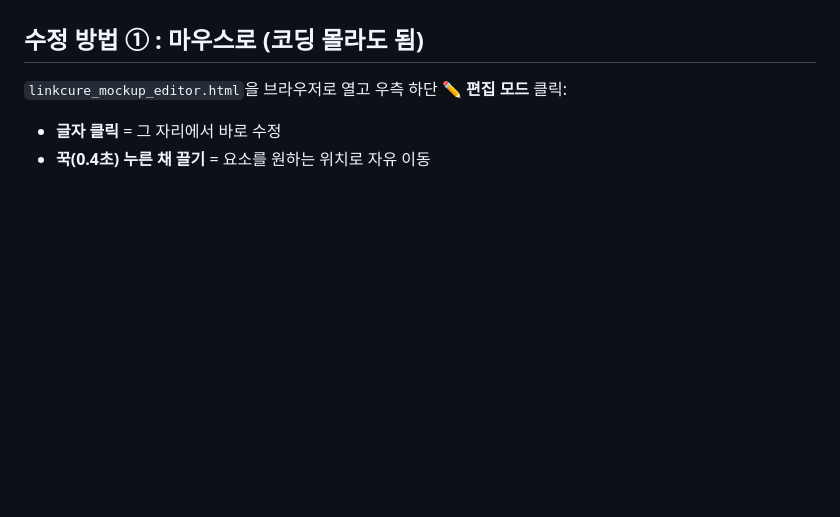
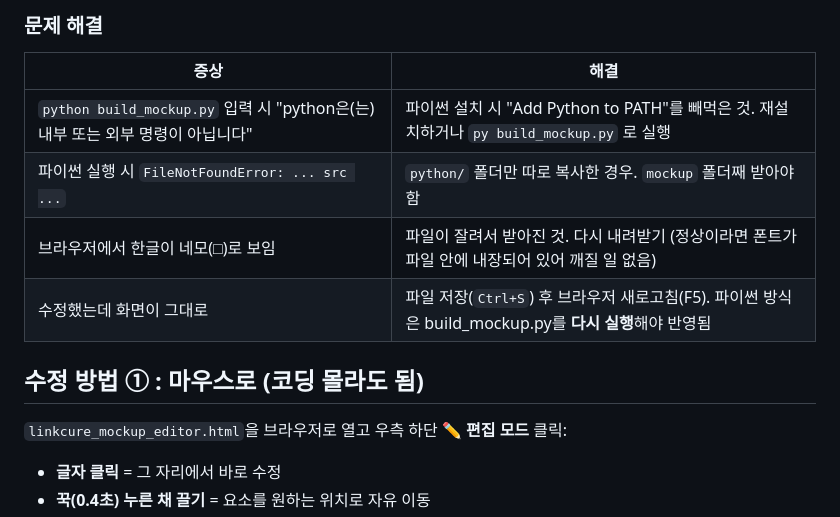
Before and after one commit to tiltis/bio-challenge-2026, a Markdown page: mockup/README.md, the part around one of its changes. GitHub-like rendering; blank space fills up the shorter version.

```diff
--- a/mockup/README.md
+++ b/mockup/README.md
@@ -29,3 +76,11 @@
+### 문제 해결
+
+| 증상 | 해결 |
+|---|---|
+| `python build_mockup.py` 입력 시 "python은(는) 내부 또는 외부 명령이 아닙니다" | 파이썬 설치 시 "Add Python to PATH"를 빼먹은 것. 재설치하거나 `py build_mockup.py` 로 실행 |
+| 파이썬 실행 시 `FileNotFoundError: ... src ...` | `python/` 폴더만 따로 복사한 경우. `mockup` 폴더째 받아야 함 |
+| 브라우저에서 한글이 네모(□)로 보임 | 파일이 잘려서 받아진 것. 다시 내려받기 (정상이라면 폰트가 파일 안에 내장되어 있어 깨질 일 없음) |
+| 수정했는데 화면이 그대로 | 파일 저장(`Ctrl+S`) 후 브라우저 새로고침(F5). 파이썬 방식은 build_mockup.py를 **다시 실행**해야 반영됨 |
 
 ## 수정 방법 ① : 마우스로 (코딩 몰라도 됨)
 
```
Also changed, not shown: other parts of mockup/README.md (+47 -0 lines).
